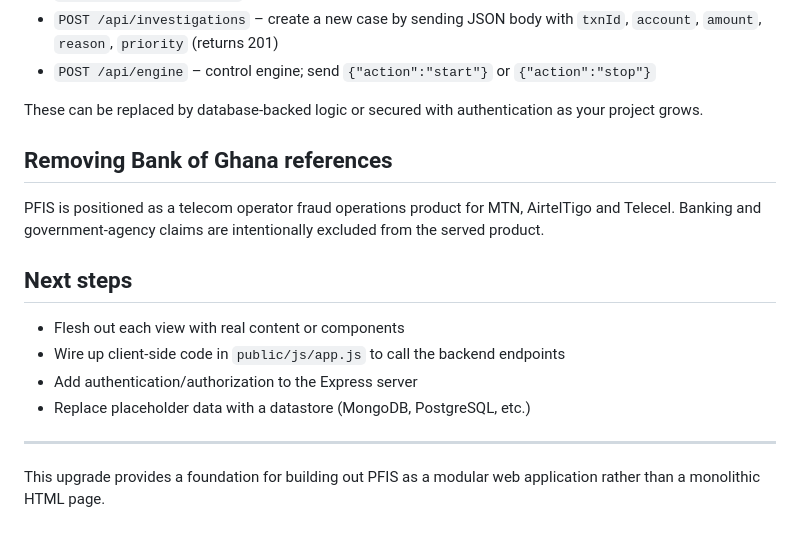
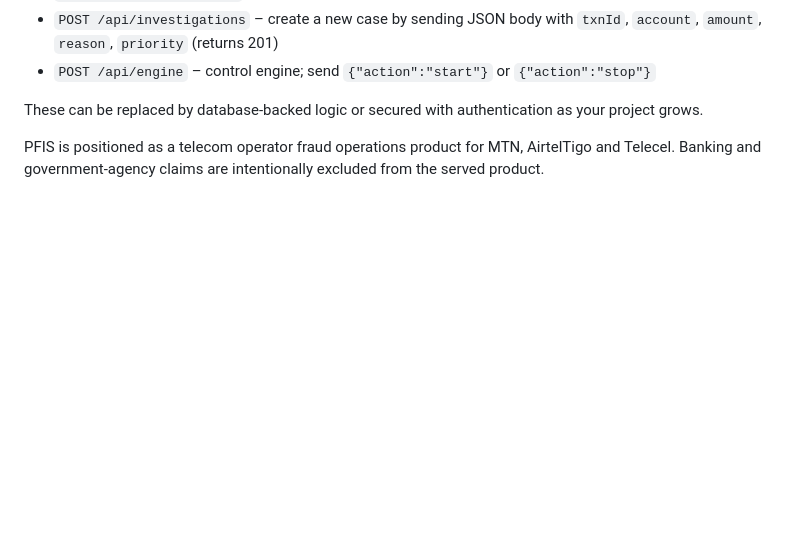
Before and after one commit to Dampson18/pfis, a Markdown page: README.md, the part around the change. Rendered like a GitHub page; blank space fills up the shorter version.

```diff
--- a/README.md
+++ b/README.md
@@ -70,17 +70,5 @@ The following endpoints are available:
 
 These can be replaced by database-backed logic or secured with authentication as your project grows.
 
-## Removing Bank of Ghana references
 
 PFIS is positioned as a telecom operator fraud operations product for MTN, AirtelTigo and Telecel. Banking and government-agency claims are intentionally excluded from the served product.
-
-## Next steps
-
-- Flesh out each view with real content or components
-- Wire up client-side code in `public/js/app.js` to call the backend endpoints
-- Add authentication/authorization to the Express server
-- Replace placeholder data with a datastore (MongoDB, PostgreSQL, etc.)
-
----
-
-This upgrade provides a foundation for building out PFIS as a modular web application rather than a monolithic HTML page.
```
